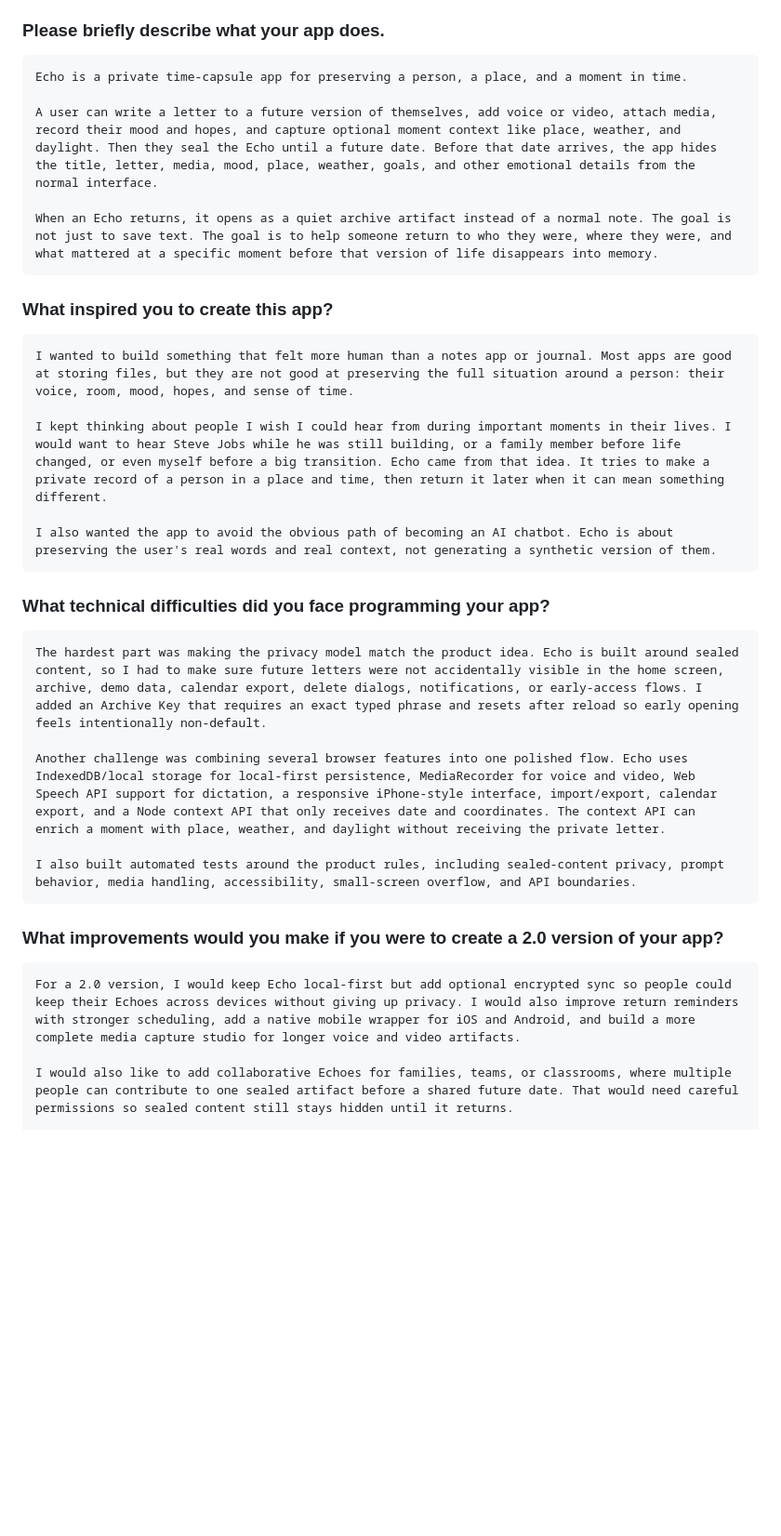
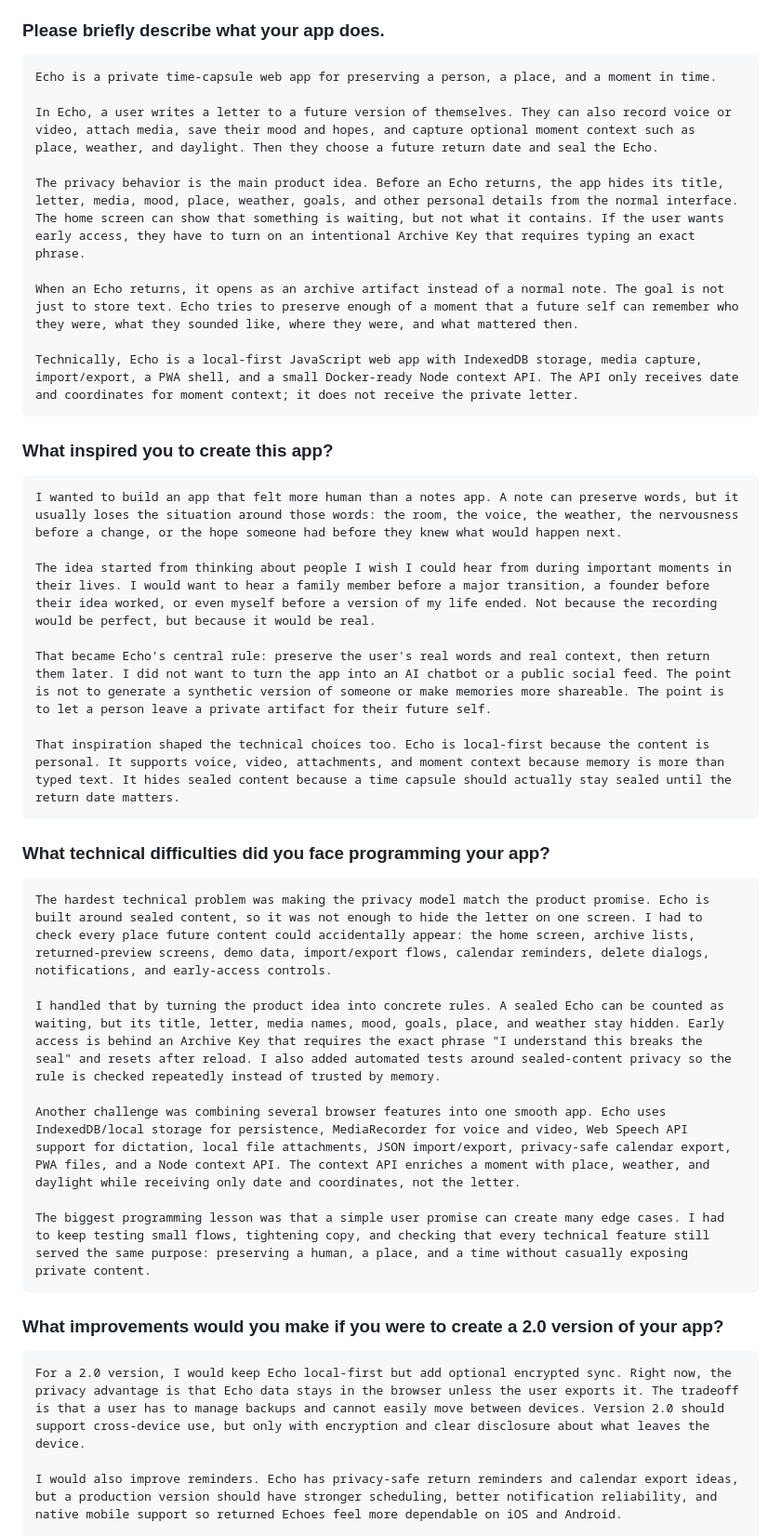
Before and after one commit to Raphael-Azerad/echo-cac, a Markdown page: docs/cac-submission-portal-draft.md, the part around one of its changes. Shown at 93% size. Rendered like a GitHub page; blank space fills up the shorter version.

````diff
--- a/docs/cac-submission-portal-draft.md
+++ b/docs/cac-submission-portal-draft.md
@@ -51,37 +51,45 @@ Important: the portal says the video must begin with `https` and be public. A pr
 ### Please briefly describe what your app does.
 
 ```text
-Echo is a private time-capsule app for preserving a person, a place, and a moment in time.
+Echo is a private time-capsule web app for preserving a person, a place, and a moment in time.
 
-A user can write a letter to a future version of themselves, add voice or video, attach media, record their mood and hopes, and capture optional moment context like place, weather, and daylight. Then they seal the Echo until a future date. Before that date arrives, the app hides the title, letter, media, mood, place, weather, goals, and other emotional details from the normal interface.
+In Echo, a user writes a letter to a future version of themselves. They can also record voice or video, attach media, save their mood and hopes, and capture optional moment context such as place, weather, and daylight. Then they choose a future return date and seal the Echo.
 
-When an Echo returns, it opens as a quiet archive artifact instead of a normal note. The goal is not just to save text. The goal is to help someone return to who they were, where they were, and what mattered at a specific moment before that version of life disappears into memory.
+The privacy behavior is the main product idea. Before an Echo returns, the app hides its title, letter, media, mood, place, weather, goals, and other personal details from the normal interface. The home screen can show that something is waiting, but not what it contains. If the user wants early access, they have to turn on an intentional Archive Key that requires typing an exact phrase.
+
+When an Echo returns, it opens as an archive artifact instead of a normal note. The goal is not just to store text. Echo tries to preserve enough of a moment that a future self can remember who they were, what they sounded like, where they were, and what mattered then.
+
+Technically, Echo is a local-first JavaScript web app with IndexedDB storage, media capture, import/export, a PWA shell, and a small Docker-ready Node context API. The API only receives date and coordinates for moment context; it does not receive the private letter.
 ```
 
 ### What inspired you to create this app?
 
 ```text
-I wanted to build something that felt more human than a notes app or journal. Most apps are good at storing files, but they are not good at preserving the full situation around a person: their voice, room, mood, hopes, and sense of time.
+I wanted to build an app that felt more human than a notes app. A note can preserve words, but it usually loses the situation around those words: the room, the voice, the weather, the nervousness before a change, or the hope someone had before they knew what would happen next.
 
-I kept thinking about people I wish I could hear from during important moments in their lives. I would want to hear Steve Jobs while he was still building, or a family member before life changed, or even myself before a big transition. Echo came from that idea. It tries to make a private record of a person in a place and time, then return it later when it can mean something different.
+The idea started from thinking about people I wish I could hear from during important moments in their lives. I would want to hear a family member before a major transition, a founder before their idea worked, or even myself before a version of my life ended. Not because the recording would be perfect, but because it would be real.
 
-I also wanted the app to avoid the obvious path of becoming an AI chatbot. Echo is about preserving the user's real words and real context, not generating a synthetic version of them.
+That became Echo's central rule: preserve the user's real words and real context, then return them later. I did not want to turn the app into an AI chatbot or a public social feed. The point is not to generate a synthetic version of someone or make memories more shareable. The point is to let a person leave a private artifact for their future self.
+
+That inspiration shaped the technical choices too. Echo is local-first because the content is personal. It supports voice, video, attachments, and moment context because memory is more than typed text. It hides sealed content because a time capsule should actually stay sealed until the return date matters.
 ```
 
 ### What technical difficulties did you face programming your app?
 
 ```text
-The hardest part was making the privacy model match the product idea. Echo is built around sealed content, so I had to make sure future letters were not accidentally visible in the home screen, archive, demo data, calendar export, delete dialogs, notifications, or early-access flows. I added an Archive Key that requires an exact typed phrase and resets after reload so early opening feels intentionally non-default.
+The hardest technical problem was making the privacy model match the product promise. Echo is built around sealed content, so it was not enough to hide the letter on one screen. I had to check every place future content could accidentally appear: the home screen, archive lists, returned-preview screens, demo data, import/export flows, calendar reminders, delete dialogs, notifications, and early-access controls.
 
-Another challenge was combining several browser features into one polished flow. Echo uses IndexedDB/local storage for local-first persistence, MediaRecorder for voice and video, Web Speech API support for dictation, a responsive iPhone-style interface, import/export, calendar export, and a Node context API that only receives date and coordinates. The context API can enrich a moment with place, weather, and daylight without receiving the private letter.
+I handled that by turning the product idea into concrete rules. A sealed Echo can be counted as waiting, but its title, letter, media names, mood, goals, place, and weather stay hidden. Early access is behind an Archive Key that requires the exact phrase "I understand this breaks the seal" and resets after reload. I also added automated tests around sealed-content privacy so the rule is checked repeatedly instead of trusted by memory.
 
-I also built automated tests around the product rules, including sealed-content privacy, prompt behavior, media handling, accessibility, small-screen overflow, and API boundaries.
+Another challenge was combining several browser features into one smooth app. Echo uses IndexedDB/local storage for persistence, MediaRecorder for voice and video, Web Speech API support for dictation, local file attachments, JSON import/export, privacy-safe calendar export, PWA files, and a Node context API. The context API enriches a moment with place, weather, and daylight while receiving only date and coordinates, not the letter.
+
+The biggest programming lesson was that a simple user promise can create many edge cases. I had to keep testing small flows, tightening copy, and checking that every technical feature still served the same purpose: preserving a human, a place, and a time without casually exposing private content.
 ```
 
 ### What improvements would you make if you were to create a 2.0 version of your app?
 
 ```text
-For a 2.0 version, I would keep Echo local-first but add optional encrypted sync so people could keep their Echoes across devices without giving up privacy. I would also improve return reminders with stronger scheduling, add a native mobile wrapper for iOS and Android, and build a more complete media capture studio for longer voice and video artifacts.
+For a 2.0 version, I would keep Echo local-first but add optional encrypted sync. Right now, the privacy advantage is that Echo data stays in the browser unless the user exports it. The tradeoff is that a user has to manage backups and cannot easily move between devices. Version 2.0 should support cross-device use, but only with encryption and clear disclosure about what leaves the device.
 
-I would also like to add collaborative Echoes for families, teams, or classrooms, where multiple people can contribute to one sealed artifact before a shared future date. That would need careful permissions so sealed content still stays hidden until it returns.
+I would also improve reminders. Echo has privacy-safe return reminders and calendar export ideas, but a production version should have stronger scheduling, better notification reliability, and native mobile support so returned Echoes feel more dependable on iOS and Android.
 
````
Also changed, not shown: other parts of docs/cac-submission-portal-draft.md (+14 -8 lines), docs/cac-optimized-400-word-responses.md (added, +85 -0 lines).
